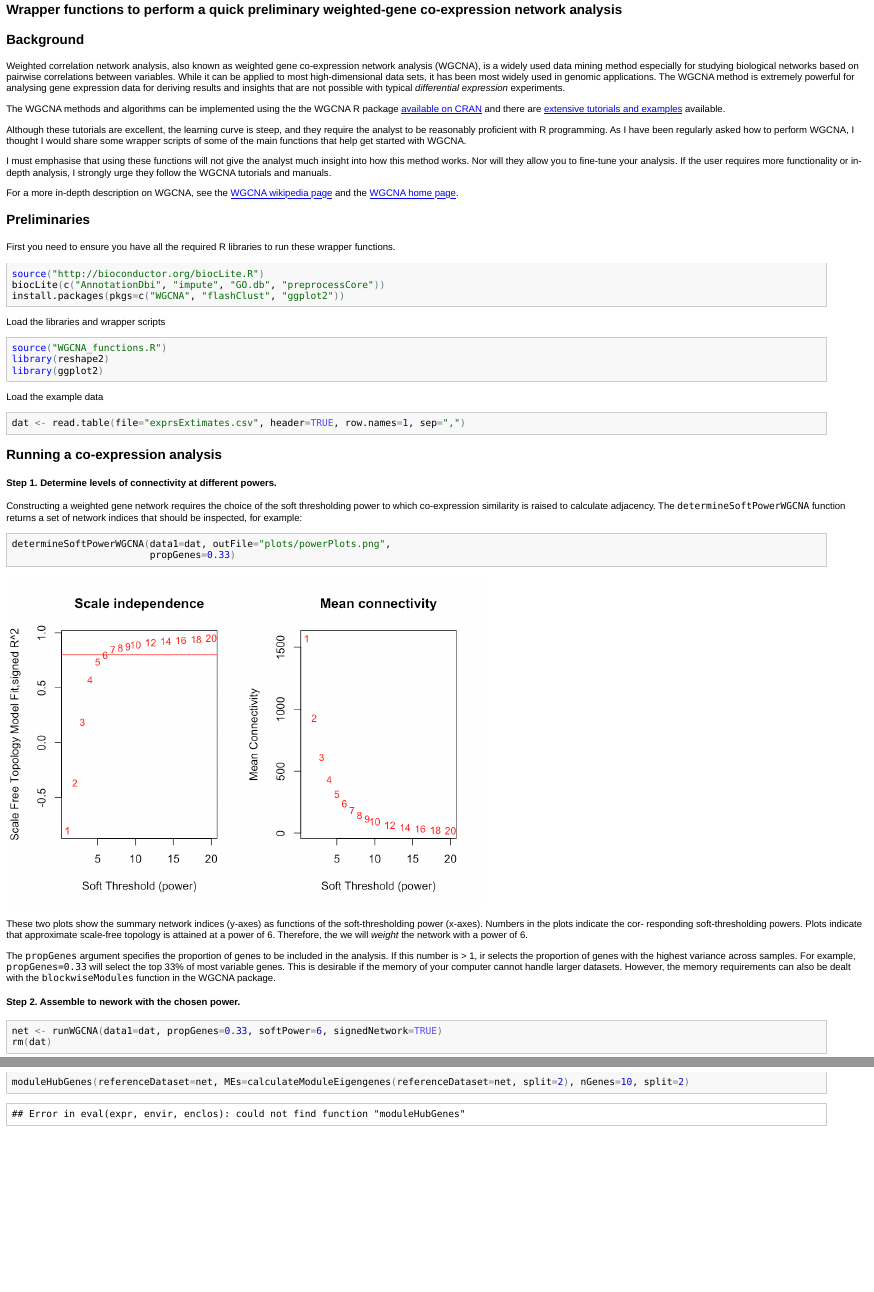
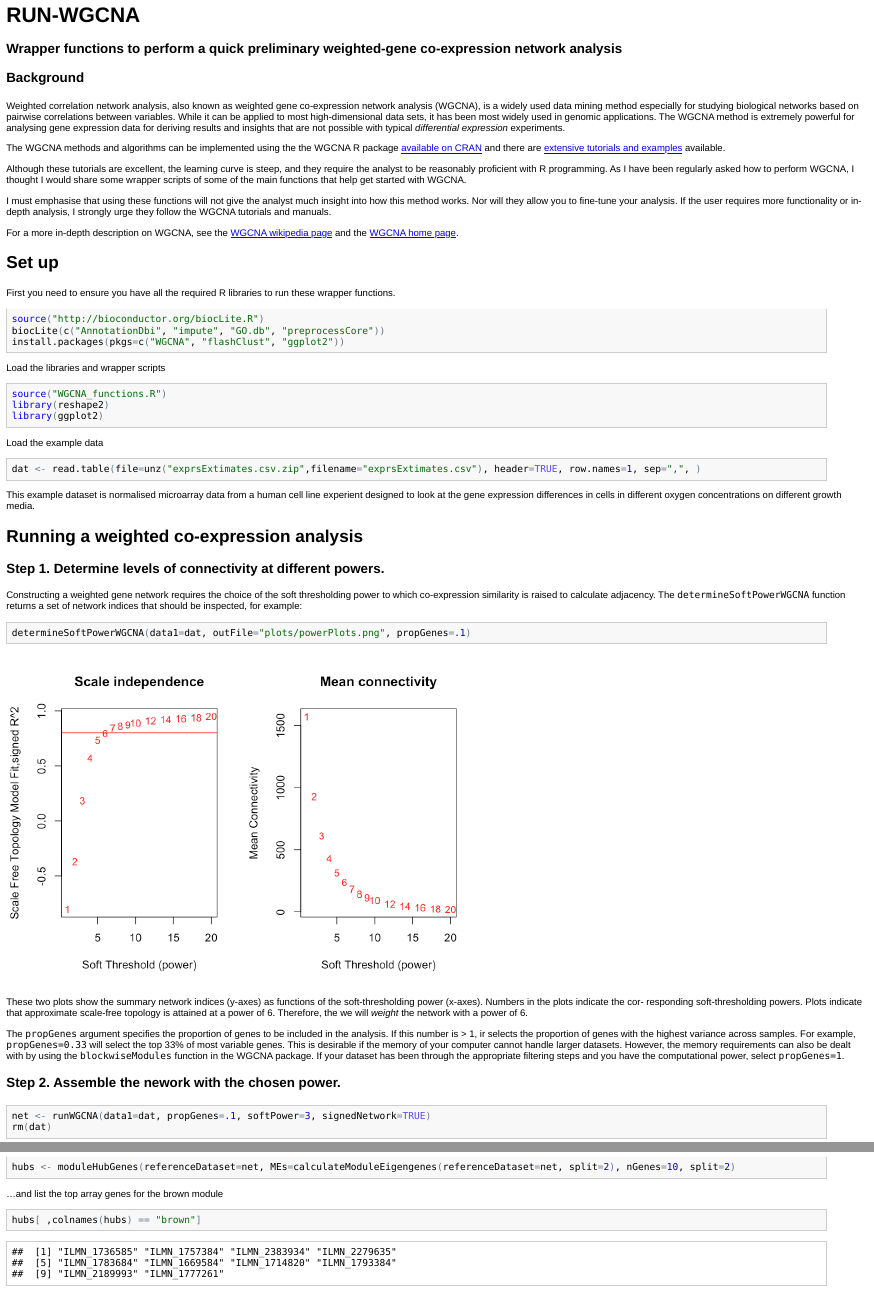
Before and after one commit to SamBuckberry/RUN-WGCNA, an R Markdown document (readme.Rmd): the page in a window 1100 px wide, from 170 px down before the commit and from 10 px down after it, so that both start at the same text, and a second part further down, joined at a grey line. The pictures show the output file readme.html that the author committed with the source, opened offline.

Commit message:
major code updates throughout. Examples working

````diff
--- a/readme.Rmd
+++ b/readme.Rmd
@@ -1,5 +1,5 @@
 ---
 layout: post
 title:  Wrapper scripts for running a Weighted-gene co-expression network analysis (WGCNA)
-date:   2015-07-14
+date:   2015-07-25
 ---
@@ -6,2 +10,4 @@ date:   2015-07-14
 
 
+RUN-WGCNA
+=========
@@ -20,7 +24,7 @@ I must emphasise that using these functions will not give the analyst much insig
 
 For a more in-depth description on WGCNA, see the [WGCNA wikipedia page](https://en.wikipedia.org/wiki/Weighted_correlation_network_analysis) and the [WGCNA home page]([http://labs.genetics.ucla.edu/horvath/CoexpressionNetwork/Rpackages/WGCNA/).
 
-### Preliminaries
+## Set up
 First you need to ensure you have all the required R libraries to run these wrapper functions.
 ```{r, eval=FALSE}
 source("http://bioconductor.org/biocLite.R")
@@ -29,34 +33,34 @@ install.packages(pkgs=c("WGCNA", "flashClust", "ggplot2"))
 ```
 
 Load the libraries and wrapper scripts
-```{r, cache=TRUE}
+```{r, cache=TRUE, message=FALSE, results='hide', warning=FALSE}
 source("WGCNA_functions.R")
 library(reshape2)
 library(ggplot2)
 ```
 
 Load the example data
-```{r, cache=TRUE}
+```{r, cache=TRUE, message=FALSE, results='hide', warning=FALSE}
 dat <- read.table(file=unz("exprsExtimates.csv.zip",filename="exprsExtimates.csv"), header=TRUE, row.names=1, sep=",", )
 ```
+This example dataset is normalised microarray data from a human cell line experient designed to look at the gene expression differences in cells in different oxygen concentrations on different growth media.
 
-### Running a co-expression analysis
+## Running a weighted co-expression analysis
 
-#### Step 1. Determine levels of connectivity at different powers.
+### Step 1. Determine levels of connectivity at different powers.
 Constructing  a  weighted  gene  network  requires the  choice  of  the  soft thresholding  power to  which  co-expression similarity is raised to calculate adjacency. The ```determineSoftPowerWGCNA``` function returns a set of network indices that should be inspected, for example:
-```{r, cache=TRUE}
-determineSoftPowerWGCNA(data1=dat, outFile="plots/powerPlots.png",
-                        propGenes=0.33)
+```{r, cache=TRUE, message=FALSE, results='hide', warning=FALSE}
+determineSoftPowerWGCNA(data1=dat, outFile="plots/powerPlots.png", propGenes=.1)
 ```
 <img src="plots/powerPlots.png" alt="Drawing" style="width: 600px;"/>
 
 These two plots show the summary network indices (y-axes) as functions of the soft-thresholding power (x-axes). Numbers in the plots indicate the cor- responding soft-thresholding powers. Plots indicate that approximate scale-free topology is attained at a power of 6. Therefore, the we will *weight* the network with a power of 6.
 
-The ```propGenes``` argument specifies the proportion of genes to be included in the analysis. If this number is > 1, ir selects the proportion of genes with the highest variance across samples. For example, ```propGenes=0.33``` will select the top 33% of most variable genes. This is desirable if the memory of your computer cannot handle larger datasets. However, the memory requirements can also be dealt with the ```blockwiseModules``` function in the WGCNA package.
+The ```propGenes``` argument specifies the proportion of genes to be included in the analysis. If this number is > 1, ir selects the proportion of genes with the highest variance across samples. For example, ```propGenes=0.33``` will select the top 33% of most variable genes. This is desirable if the memory of your computer cannot handle larger datasets. However, the memory requirements can also be dealt with by using the ```blockwiseModules``` function in the WGCNA package. If your dataset has been through the appropriate filtering steps and you have the computational power, select ```propGenes=1```.
 
-#### Step 2. Assemble to nework with the chosen power.
-```{r, cache=TRUE}
-net <- runWGCNA(data1=dat, propGenes=0.33, softPower=6, signedNetwork=TRUE)
+### Step 2. Assemble the nework with the chosen power.
+```{r, cache=TRUE, message=FALSE, results='hide', warning=FALSE}
+net <- runWGCNA(data1=dat, propGenes=.1, softPower=3, signedNetwork=TRUE)
 rm(dat)
 ```
 The  functions in this wrapper have many  parameters,  and  in  this  example  most  of  them  are  left  at  their  default  value.
@@ -115,2 +117,0 @@ To have a look at the top module hub genes in the 'red' module:
-```{r, cache=TRUE}
-moduleHubGenes(referenceDataset=net, MEs=calculateModuleEigengenes(referenceDataset=net, split=2), nGenes=10, split=2)
@@ -117 +119,8 @@ moduleHubGenes(referenceDataset=net, MEs=calculateModuleEigengenes(referenceData
+```{r, cache=TRUE, message=FALSE, warning=FALSE, results='hide'}
+hubs <- moduleHubGenes(referenceDataset=net, MEs=calculateModuleEigengenes(referenceDataset=net, split=2), nGenes=10, split=2)
 ```
+
+...and list the top array genes for the brown module
+```{r}
+hubs[ ,colnames(hubs) == "brown"]
+```
````
Also changed, not shown: plots/eigengenBoxplots.pdf, plots/modClusterPlot.pdf, readme.html, readme.md, readme.Rmd (26 more changed lines), 2 other files.
